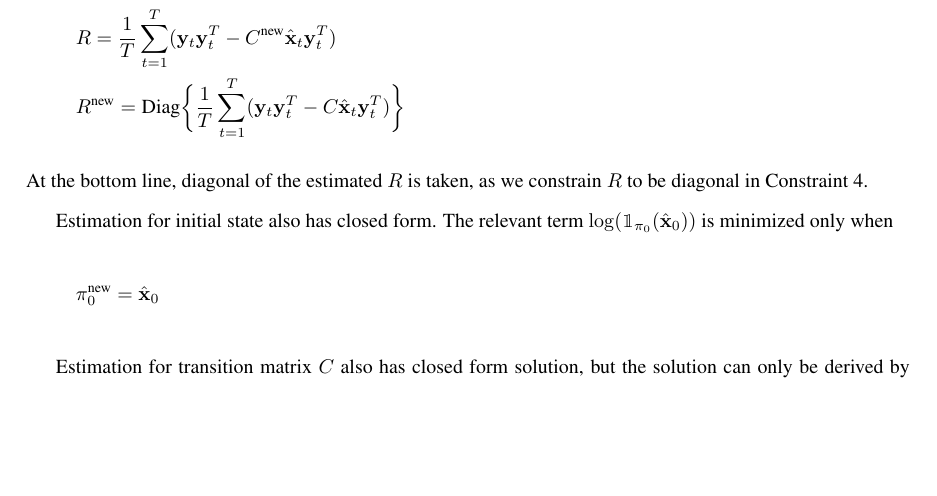
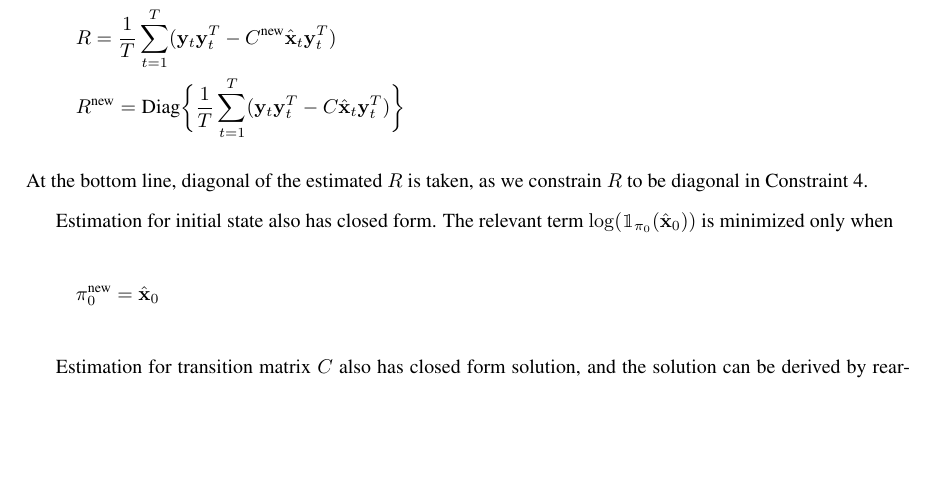
Before and after one commit to shachen/PLDS, a LaTeX document (Draft/PLDS Manuscript.tex): part of page 7 of 25, cut so that both start at the same text. Compiled offline with pdfLaTeX.

Commit message:
issue 24

```diff
--- a/Draft/PLDS Manuscript.tex
+++ b/Draft/PLDS Manuscript.tex
@@ -195,7 +195,7 @@ Estimation for initial state also has closed form. The relevant term $\log(\math
 \mathbf{\pi}_0^{\text{new}} = \hat{\mathbf{x}}_0
 \end{equation*}
 
-Estimation for transition matrix $C$ also has closed form solution, but the solution can only be derived by rearranging the terms properly. Terms relevant to $C$ in equation \ref{eqn:penaltylik2} are
+Estimation for transition matrix $C$ also has closed form solution, and the solution can be derived by rearranging the terms properly. Terms relevant to $C$ in equation \ref{eqn:penaltylik2} are
 \begin{equation}\label{eq:penaltylik1}
 \sum\limits_{t=1}^{T}\left(\frac{1}{2}[\mathbf{y}_t-C\mathbf{x}_t]^{\T}R^{-1}[\mathbf{y}_t-C\mathbf{x}_t]\right)+\lambda_2 \|C\|_2 = f_{\lambda_2}(C;\{\mathbf{x}\},\{\mathbf{y}\}).
 \end{equation}
```
Also changed, not shown: Draft/PLDS Manuscript.pdf.
